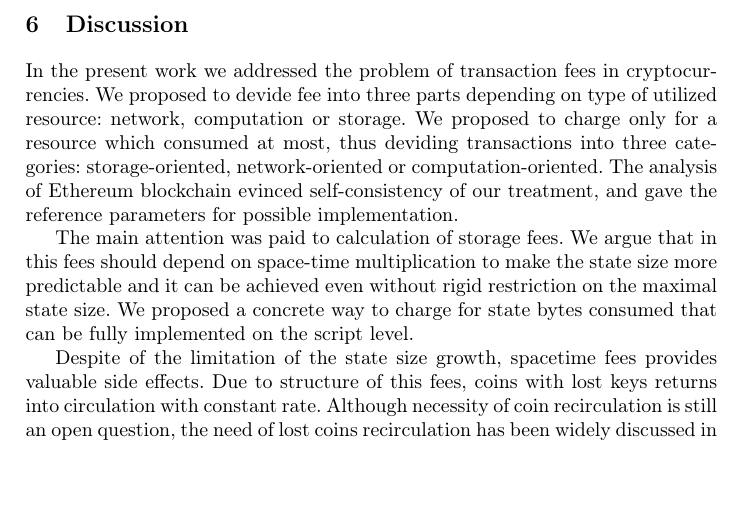
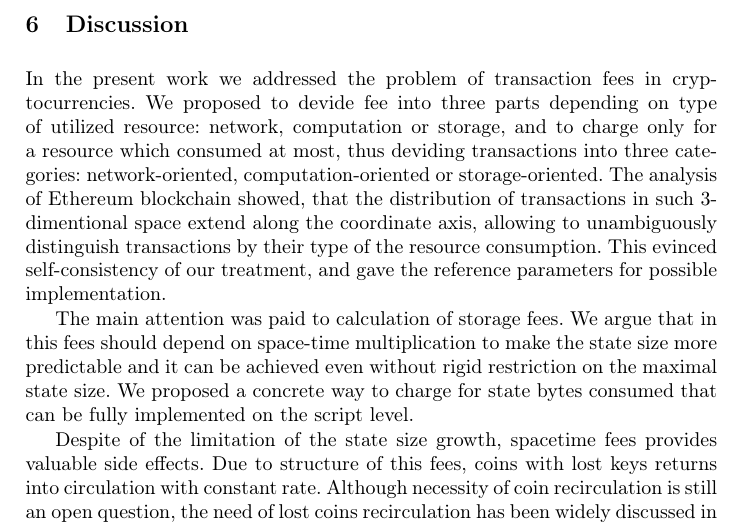
Before and after one commit to ergoplatform/spacefees, a LaTeX paper (fc18/sse.tex): part of page 11 of 14, cut so that both start at the same text, the shorter picture padded with empty space. Compiled offline with pdfLaTeX.

Commit message:
Discussion update

```diff
--- a/fc18/sse.tex
+++ b/fc18/sse.tex
@@ -515,10 +516,16 @@ them do not affect fees for most of transactions unambiguously attributed by a c
 
 In the present work we addressed the problem of transaction fees in cryptocurrencies.
 We proposed to devide fee into three parts depending on type of utilized resource:
-network, computation or storage. We proposed to charge only for a resource which
-consumed at most, thus deviding transactions into three categories: storage-oriented,
-network-oriented or computation-oriented. The analysis of Ethereum blockchain evinced
-self-consistency of our treatment, and gave the reference parameters for possible implementation.
+network, computation or storage, and to charge only for a resource which
+consumed at most, thus deviding transactions into three categories: network-oriented,
+computation-oriented or storage-oriented. The analysis of Ethereum blockchain showed,
+that the distribution of transactions in such 3-dimentional space extend along the
+coordinate axis, allowing to unambiguously distinguish transactions by their
+type of the resource consumption. This evinced self-consistency of our treatment,
+and gave the reference parameters for possible implementation.
+
+%that parts of the distribution in Figure~\ref{fig:eth} extend
+% along the coordinate axis
 
 The main attention was paid to calculation of storage fees. We argue that in
 this fees should depend on space-time multiplication to make the state size
```
Also changed, not shown: fc18/sse.tex (3 more changed lines).
